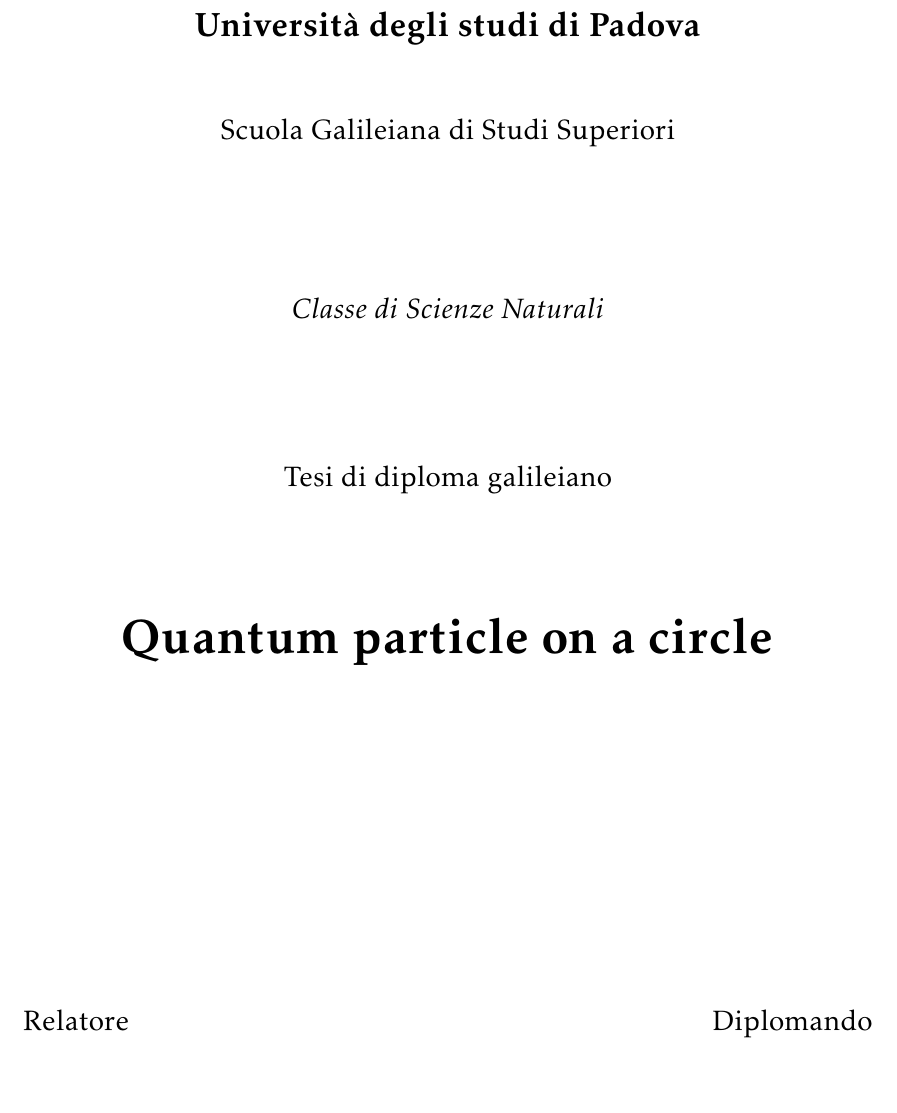
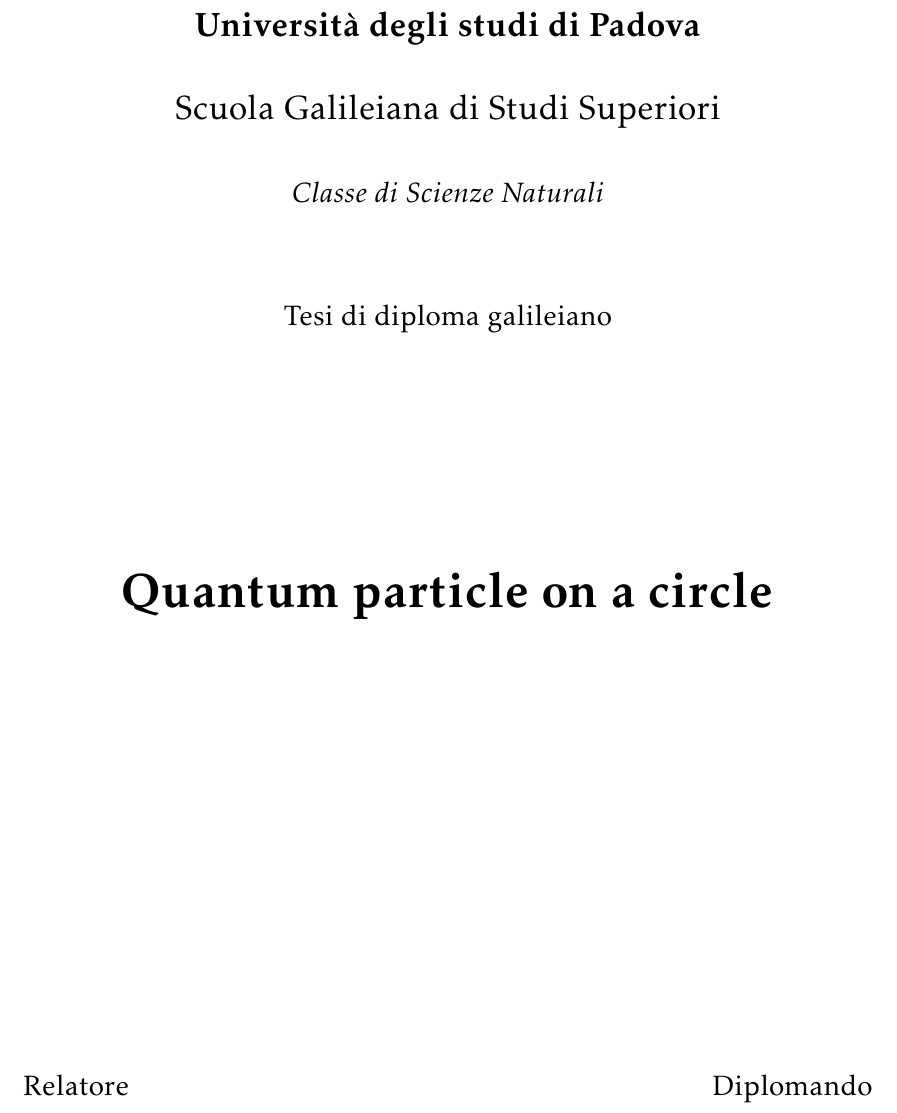
Before and after one commit to rantonels/galitesi, a LaTeX paper (galitesi.tex): part of page 1 of 30, cut so that both start at the same text, the shorter picture padded with empty space. Compiled offline with pdfLaTeX.

Commit message:
formatting

```diff
--- a/galitesi.tex
+++ b/galitesi.tex
@@ -95,11 +95,14 @@
 \begin{center} \Large
     \vfill
     {\LARGE \textbf{Universit\`a degli studi di Padova}}\\
-    \vspace{30pt}
-    Scuola Galileiana di Studi Superiori \vfill
-    \emph{Classe di Scienze Naturali}\\ \vfill
+    \vspace{20pt}
+    {\LARGE Scuola Galileiana di Studi Superiori}\\
+    \vspace{20pt}
+    \emph{Classe di Scienze Naturali}\\
+    \vspace{40pt}
+    Tesi di diploma galileiano\\
 
-    Tesi di diploma galileiano\\ \vfill
+    \vspace{120pt}
 
     {\Huge \bfseries \@title }
     \vfill
```
Also changed, not shown: galitesi.pdf, galitesi.tex (2 more changed lines).
